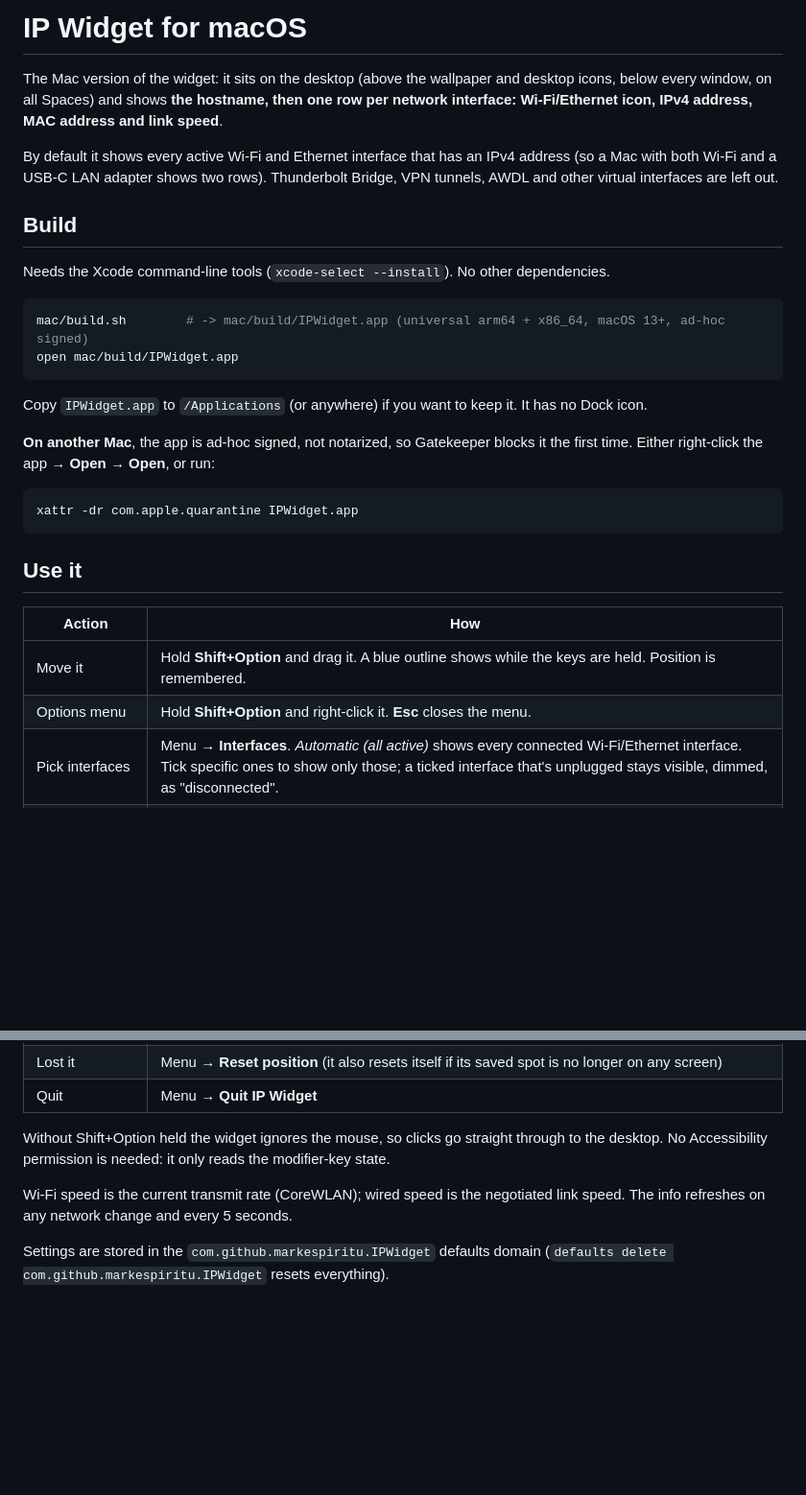
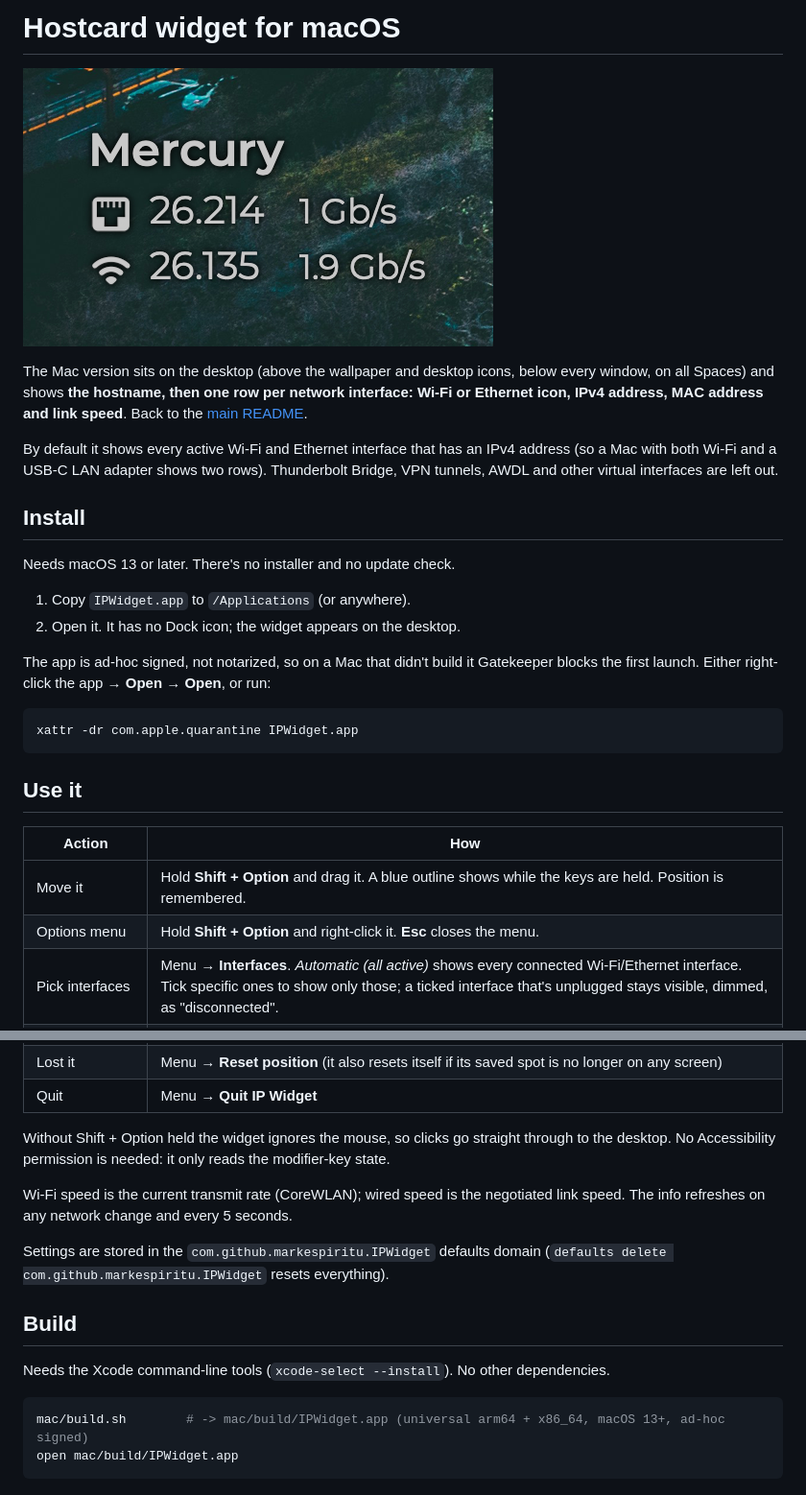
Before and after one commit to markespiritu/hostcard-widget, a Markdown page: mac/README.md, 2 parts joined by grey strips. Shown at 96% size. Drawn GitHub-style; pictures changed too: docs/images/mac.png (added); blank space fills up the shorter version.

````diff
--- a/mac/README.md
+++ b/mac/README.md
@@ -1,25 +1,23 @@
-# IP Widget for macOS
+# Hostcard widget for macOS
 
-The Mac version of the widget: it sits on the desktop (above the wallpaper and desktop icons, below every
-window, on all Spaces) and shows **the hostname, then one row per network interface: Wi-Fi/Ethernet icon,
-IPv4 address, MAC address and link speed**.
+![Widget on macOS](../docs/images/mac.png)
+
+The Mac version sits on the desktop (above the wallpaper and desktop icons, below every window, on all Spaces)
+and shows **the hostname, then one row per network interface: Wi-Fi or Ethernet icon, IPv4 address, MAC address
+and link speed**. Back to the [main README](../README.md).
 
 By default it shows every active Wi-Fi and Ethernet interface that has an IPv4 address (so a Mac with both
 Wi-Fi and a USB-C LAN adapter shows two rows). Thunderbolt Bridge, VPN tunnels, AWDL and other virtual
 interfaces are left out.
 
-## Build
+## Install
 
-Needs the Xcode command-line tools (`xcode-select --install`). No other dependencies.
+Needs macOS 13 or later. There's no installer and no update check.
 
-```bash
-mac/build.sh        # -> mac/build/IPWidget.app (universal arm64 + x86_64, macOS 13+, ad-hoc signed)
-open mac/build/IPWidget.app
-```
+1. Copy `IPWidget.app` to `/Applications` (or anywhere).
+2. Open it. It has no Dock icon; the widget appears on the desktop.
 
-Copy `IPWidget.app` to `/Applications` (or anywhere) if you want to keep it. It has no Dock icon.
-
-**On another Mac**, the app is ad-hoc signed, not notarized, so Gatekeeper blocks it the first time.
+The app is ad-hoc signed, not notarized, so on a Mac that didn't build it Gatekeeper blocks the first launch.
 Either right-click the app → **Open** → **Open**, or run:
 
 ```bash
@@ -30,8 +28,8 @@ xattr -dr com.apple.quarantine IPWidget.app
 
 | Action | How |
 | --- | --- |
-| Move it | Hold **Shift+Option** and drag it. A blue outline shows while the keys are held. Position is remembered. |
-| Options menu | Hold **Shift+Option** and right-click it. **Esc** closes the menu. |
+| Move it | Hold **Shift + Option** and drag it. A blue outline shows while the keys are held. Position is remembered. |
+| Options menu | Hold **Shift + Option** and right-click it. **Esc** closes the menu. |
 | Pick interfaces | Menu → **Interfaces**. *Automatic (all active)* shows every connected Wi-Fi/Ethernet interface. Tick specific ones to show only those; a ticked interface that's unplugged stays visible, dimmed, as "disconnected". |
 | Hide fields | Menu → **Show fields**: hostname, IP, MAC, type icon, interface name (en0, off by default), speed. |
 | Short IP (e.g. `26.214`) | Menu → **IP address format**. |
@@ -42,7 +40,7 @@ xattr -dr com.apple.quarantine IPWidget.app
 | Lost it | Menu → **Reset position** (it also resets itself if its saved spot is no longer on any screen) |
 | Quit | Menu → **Quit IP Widget** |
 
-Without Shift+Option held the widget ignores the mouse, so clicks go straight through to the desktop.
+Without Shift + Option held the widget ignores the mouse, so clicks go straight through to the desktop.
 No Accessibility permission is needed: it only reads the modifier-key state.
 
 Wi-Fi speed is the current transmit rate (CoreWLAN); wired speed is the negotiated link speed.
@@ -50,3 +48,12 @@ The info refreshes on any network change and every 5 seconds.
 
 Settings are stored in the `com.github.markespiritu.IPWidget` defaults domain
 (`defaults delete com.github.markespiritu.IPWidget` resets everything).
+
+## Build
+
+Needs the Xcode command-line tools (`xcode-select --install`). No other dependencies.
+
+```bash
+mac/build.sh        # -> mac/build/IPWidget.app (universal arm64 + x86_64, macOS 13+, ad-hoc signed)
+open mac/build/IPWidget.app
+```
````
Also changed, not shown: README.md (+63 -35 lines), docs/windows.md (added, +57 -0 lines), docs/images/windows.png (added).
